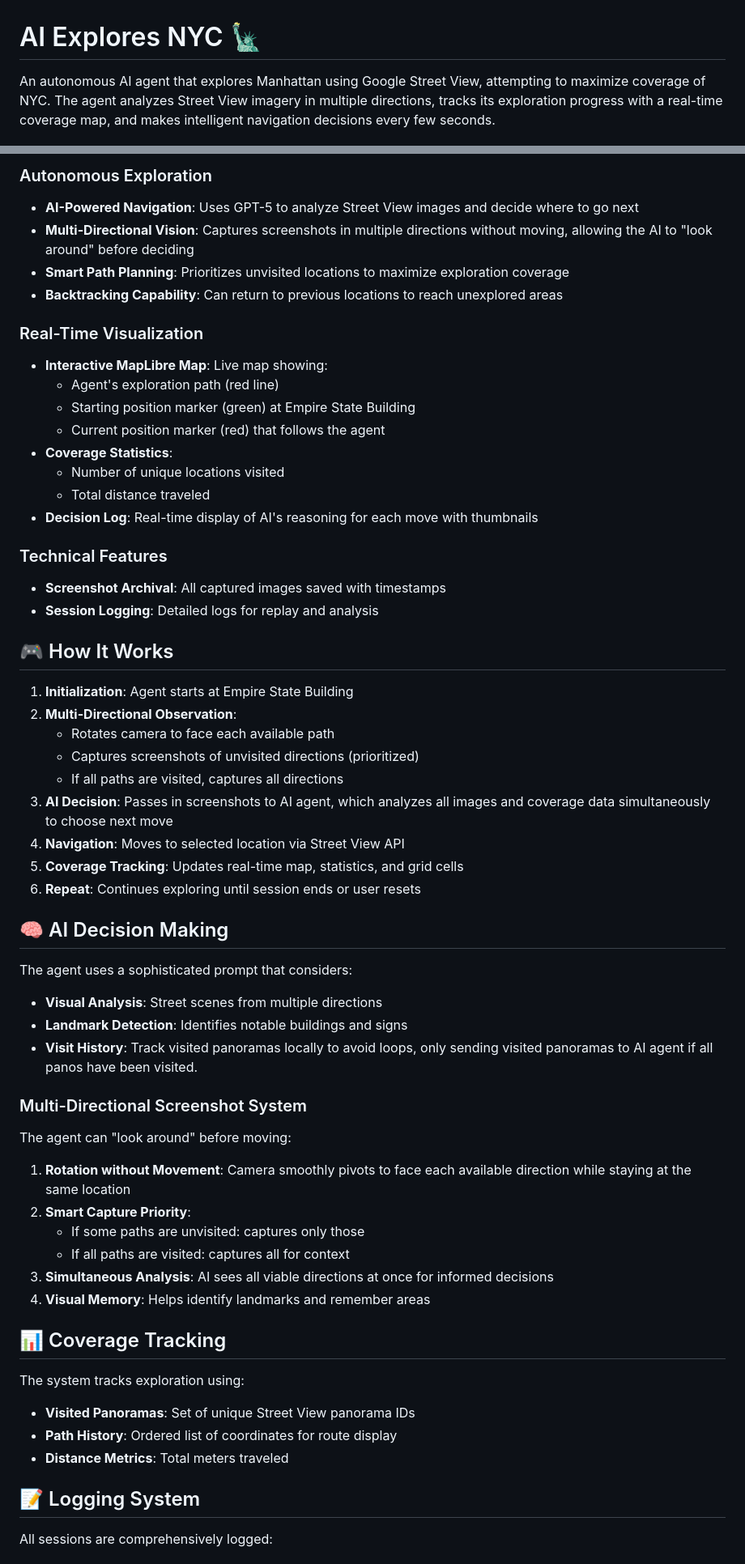
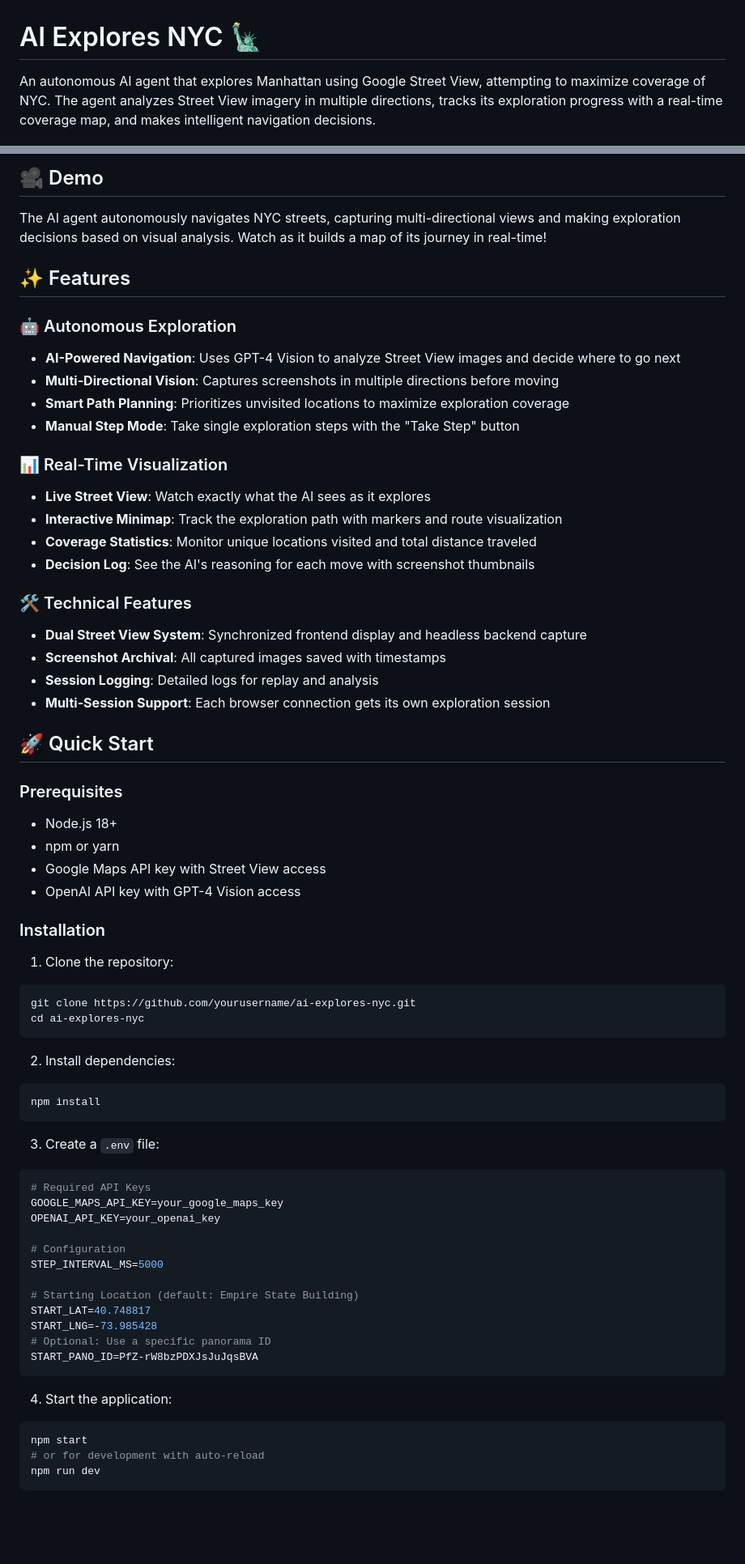
Before and after one commit to AnshSancheti/claude-explores-earth, a Markdown page: README.md, 2 parts joined by grey strips. Shown at 81% size. Drawn GitHub-style; blank space fills up the shorter version.

````diff
--- a/README.md
+++ b/README.md
@@ -1,4 +1,4 @@
 # AI Explores NYC 🗽
 
-An autonomous AI agent that explores Manhattan using Google Street View, attempting to maximize coverage of NYC. The agent analyzes Street View imagery in multiple directions, tracks its exploration progress with a real-time coverage map, and makes intelligent navigation decisions every few seconds.
+An autonomous AI agent that explores Manhattan using Google Street View, attempting to maximize coverage of NYC. The agent analyzes Street View imagery in multiple directions, tracks its exploration progress with a real-time coverage map, and makes intelligent navigation decisions.
 
@@ -6,60 +7,69 @@ An autonomous AI agent that explores Manhattan using Google Street View, attempt
 
-### Autonomous Exploration
-- **AI-Powered Navigation**: Uses GPT-5 to analyze Street View images and decide where to go next
-- **Multi-Directional Vision**: Captures screenshots in multiple directions without moving, allowing the AI to "look around" before deciding
+## 🎥 Demo
+
+The AI agent autonomously navigates NYC streets, capturing multi-directional views and making exploration decisions based on visual analysis. Watch as it builds a map of its journey in real-time!
+
+## ✨ Features
+
+### 🤖 Autonomous Exploration
+- **AI-Powered Navigation**: Uses GPT-4 Vision to analyze Street View images and decide where to go next
+- **Multi-Directional Vision**: Captures screenshots in multiple directions before moving
 - **Smart Path Planning**: Prioritizes unvisited locations to maximize exploration coverage
-- **Backtracking Capability**: Can return to previous locations to reach unexplored areas
+- **Manual Step Mode**: Take single exploration steps with the "Take Step" button
 
-### Real-Time Visualization
-- **Interactive MapLibre Map**: Live map showing:
-  - Agent's exploration path (red line)
-  - Starting position marker (green) at Empire State Building
-  - Current position marker (red) that follows the agent
-- **Coverage Statistics**:
-  - Number of unique locations visited
-  - Total distance traveled
-- **Decision Log**: Real-time display of AI's reasoning for each move with thumbnails
+### 📊 Real-Time Visualization
+- **Live Street View**: Watch exactly what the AI sees as it explores
+- **Interactive Minimap**: Track the exploration path with markers and route visualization
+- **Coverage Statistics**: Monitor unique locations visited and total distance traveled
+- **Decision Log**: See the AI's reasoning for each move with screenshot thumbnails
 
-### Technical Features
+### 🛠️ Technical Features
+- **Dual Street View System**: Synchronized frontend display and headless backend capture
 - **Screenshot Archival**: All captured images saved with timestamps
 - **Session Logging**: Detailed logs for replay and analysis
+- **Multi-Session Support**: Each browser connection gets its own exploration session
 
-## 🎮 How It Works
+## 🚀 Quick Start
 
-1. **Initialization**: Agent starts at Empire State Building
-2. **Multi-Directional Observation**:
-   - Rotates camera to face each available path
-   - Captures screenshots of unvisited directions (prioritized)
-   - If all paths are visited, captures all directions
-3. **AI Decision**: Passes in screenshots to AI agent, which analyzes all images and coverage data simultaneously to choose next move
-4. **Navigation**: Moves to selected location via Street View API
-5. **Coverage Tracking**: Updates real-time map, statistics, and grid cells
-6. **Repeat**: Continues exploring until session ends or user resets
+### Prerequisites
+- Node.js 18+
+- npm or yarn
+- Google Maps API key with Street View access
+- OpenAI API key with GPT-4 Vision access
 
-## 🧠 AI Decision Making
+### Installation
 
-The agent uses a sophisticated prompt that considers:
-- **Visual Analysis**: Street scenes from multiple directions
-- **Landmark Detection**: Identifies notable buildings and signs
-- **Visit History**: Track visited panoramas locally to avoid loops, only sending visited panoramas to AI agent if all panos have been visited.
+1. Clone the repository:
+```bash
+git clone https://github.com/yourusername/ai-explores-nyc.git
+cd ai-explores-nyc
+```
 
-### Multi-Directional Screenshot System
-The agent can "look around" before moving:
-1. **Rotation without Movement**: Camera smoothly pivots to face each available direction while staying at the same location
-2. **Smart Capture Priority**:
-   - If some paths are unvisited: captures only those
-   - If all paths are visited: captures all for context
-3. **Simultaneous Analysis**: AI sees all viable directions at once for informed decisions
-4. **Visual Memory**: Helps identify landmarks and remember areas
+2. Install dependencies:
+```bash
+npm install
+```
 
-## 📊 Coverage Tracking
+3. Create a `.env` file:
+```env
+# Required API Keys
+GOOGLE_MAPS_API_KEY=your_google_maps_key
+OPENAI_API_KEY=your_openai_key
 
-The system tracks exploration using:
-- **Visited Panoramas**: Set of unique Street View panorama IDs
-- **Path History**: Ordered list of coordinates for route display
-- **Distance Metrics**: Total meters traveled
+# Configuration
+STEP_INTERVAL_MS=5000
 
-## 📝 Logging System
+# Starting Location (default: Empire State Building)
+START_LAT=40.748817
+START_LNG=-73.985428
+# Optional: Use a specific panorama ID
+START_PANO_ID=PfZ-rW8bzPDXJsJuJqsBVA
+```
 
-All sessions are comprehensively logged:
+4. Start the application:
+```bash
+npm start
+# or for development with auto-reload
+npm run dev
+```
 
````
Also changed, not shown: other parts of README.md (+145 -20 lines), CLAUDE.md (added, +115 -0 lines).
